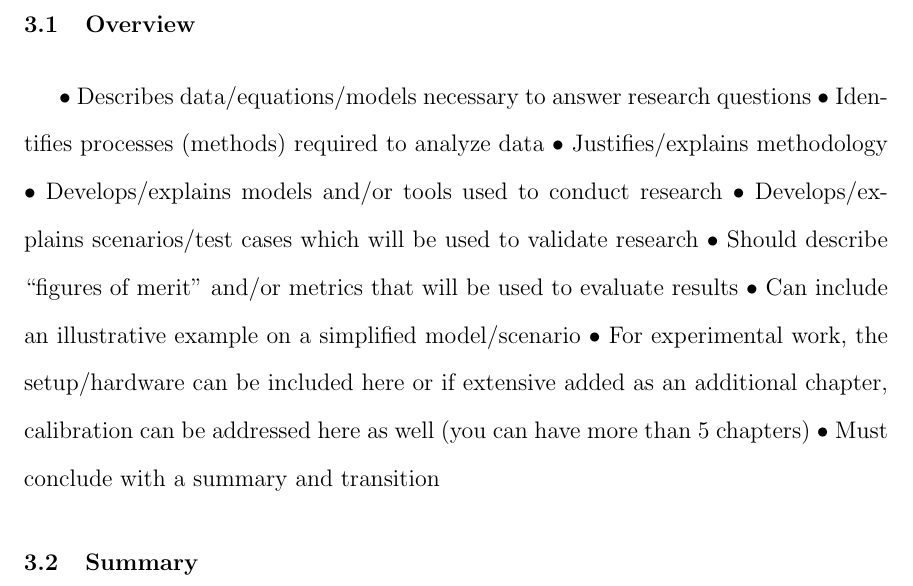
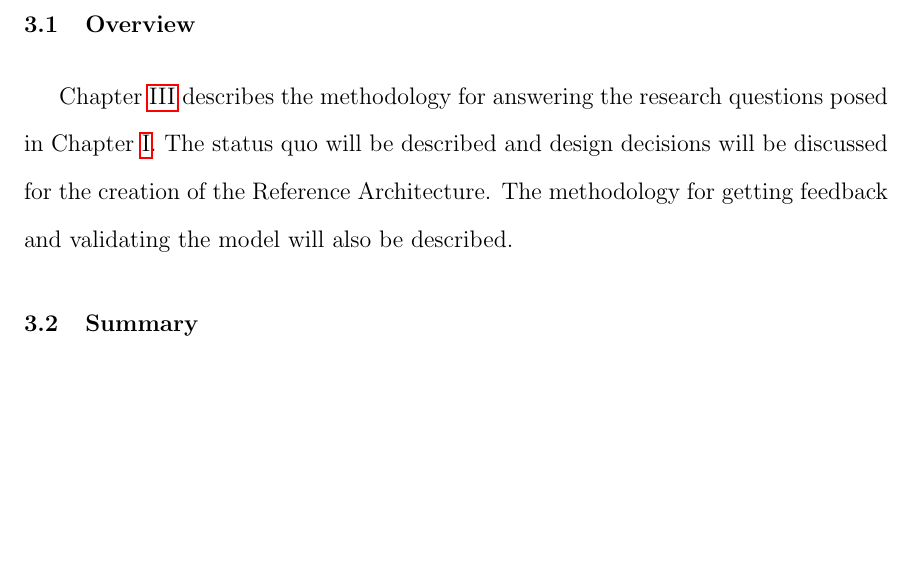
Before and after one commit to spaceman35/cubesat-reference-architecture-thesis, a LaTeX thesis (Cubesat RA Thesis/main.tex, which reads Cubesat RA Thesis/Thesis/Methodology/Overview.tex): part of page 42 of 48, cut so that both start at the same text, the shorter picture padded with empty space. Compiled offline with pdfLaTeX.

Commit message:
Update Overview.tex

```diff
--- a/Cubesat RA Thesis/Thesis/Methodology/Overview.tex
+++ b/Cubesat RA Thesis/Thesis/Methodology/Overview.tex
@@ -1,11 +1,2 @@
 %Overview here
-
-• Describes data/equations/models necessary to answer research questions
-• Identifies processes (methods) required to analyze data
-• Justifies/explains methodology
-• Develops/explains models and/or tools used to conduct research
-• Develops/explains scenarios/test cases which will be used to validate research
-• Should describe “figures of merit” and/or metrics that will be used to evaluate results
-• Can include an illustrative example on a simplified model/scenario
-• For experimental work, the setup/hardware can be included here or if extensive added as an additional chapter, calibration can be addressed here as well (you can have more than 5 chapters)
-• Must conclude with a summary and transition
+Chapter \ref{Methodology} describes the methodology for answering the research questions posed in Chapter \ref{Intro}. The status quo will be described and design decisions will be discussed for the creation of the Reference Architecture. The methodology for getting feedback and validating the model will also be described.
```
